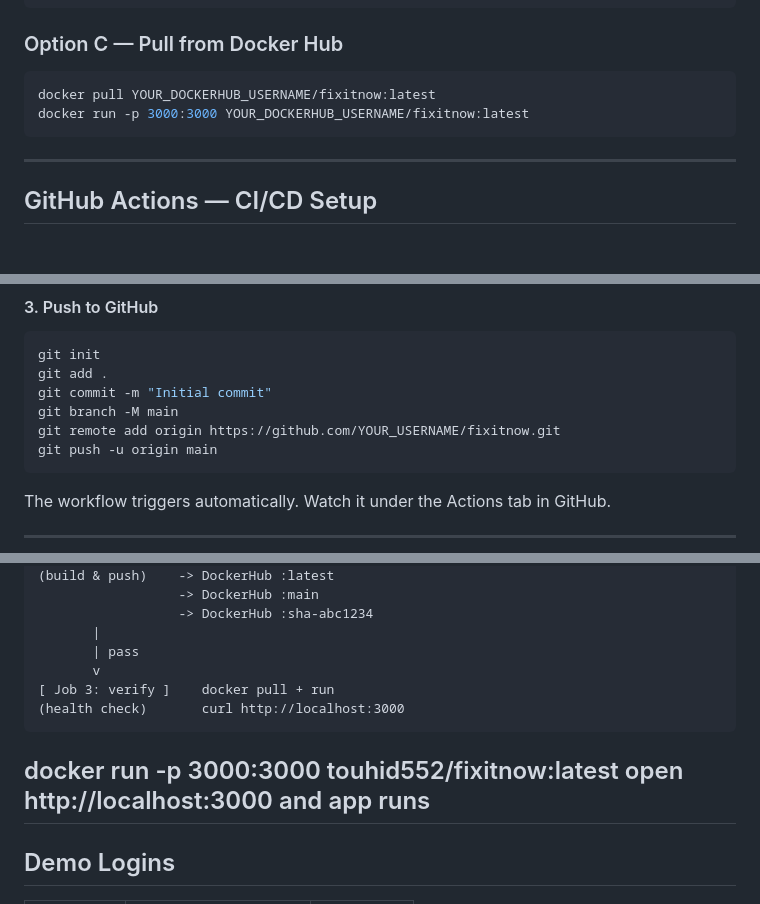
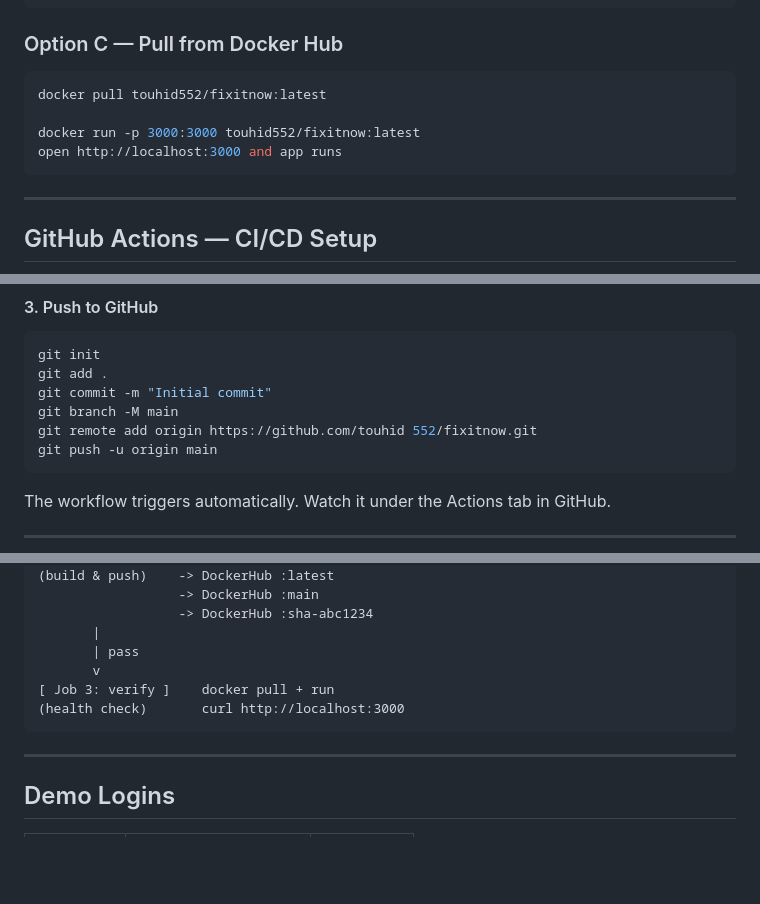
Before and after one commit to touhid552/fixitnow, a Markdown page: README.md, 3 parts joined by grey strips. GitHub-like rendering; blank space fills up the shorter version.

````diff
--- a/README.md
+++ b/README.md
@@ -53,8 +53,10 @@ docker run -p 3000:3000 fixitnow
 
 ### Option C — Pull from Docker Hub
 ```bash
-docker pull YOUR_DOCKERHUB_USERNAME/fixitnow:latest
-docker run -p 3000:3000 YOUR_DOCKERHUB_USERNAME/fixitnow:latest
+docker pull touhid552/fixitnow:latest
+
+docker run -p 3000:3000 touhid552/fixitnow:latest
+open http://localhost:3000 and app runs
 ```
 
 ---
@@ -90,7 +92,7 @@ git init
 git add .
 git commit -m "Initial commit"
 git branch -M main
-git remote add origin https://github.com/YOUR_USERNAME/fixitnow.git
+git remote add origin https://github.com/touhid 552/fixitnow.git
 git push -u origin main
 ```
 
@@ -119,8 +121,6 @@ git push to main
 [ Job 3: verify ]    docker pull + run
 (health check)       curl http://localhost:3000
 ```
-docker run -p 3000:3000 touhid552/fixitnow:latest
-open http://localhost:3000 and app runs
 ---
 
 ## Demo Logins
````
